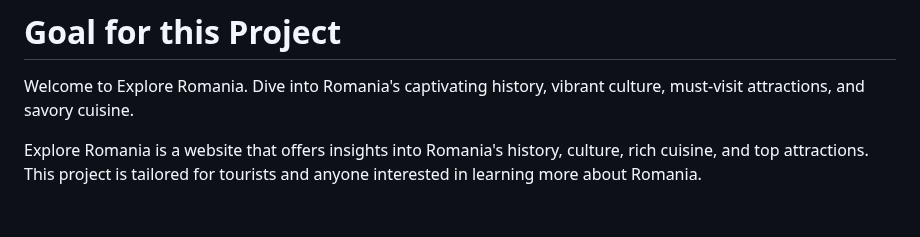
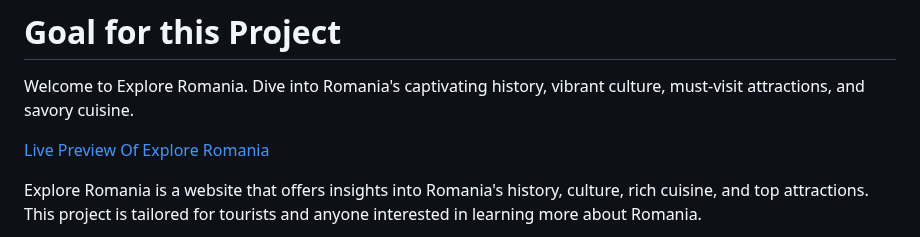
Before and after one commit to Code-Institute-Submissions/xttrust-explore-romania-, a Markdown page: README.md, the part around the change. Drawn GitHub-style; blank space fills up the shorter version.

Commit message:
added link to preview the project

```diff
--- a/README.md
+++ b/README.md
@@ -3,6 +3,9 @@
 
 # Goal for this Project
 Welcome to Explore Romania. Dive into Romania's captivating history, vibrant culture, must-visit attractions, and savory cuisine.
+
+[Live Preview Of Explore Romania](https://xttrust.github.io/explore-romania/ "Live Preview")
+
 
 Explore Romania is a website that offers insights into Romania's history, culture, rich cuisine, and top attractions. This project is tailored for tourists and anyone interested in learning more about Romania.
 
```
